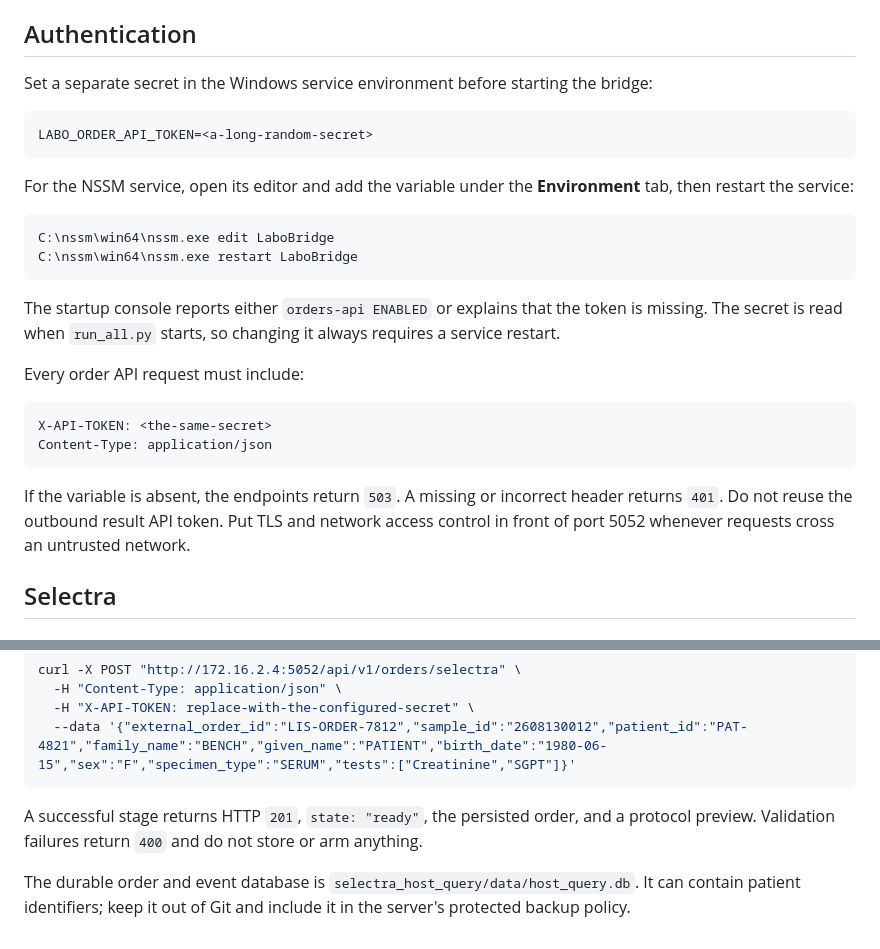
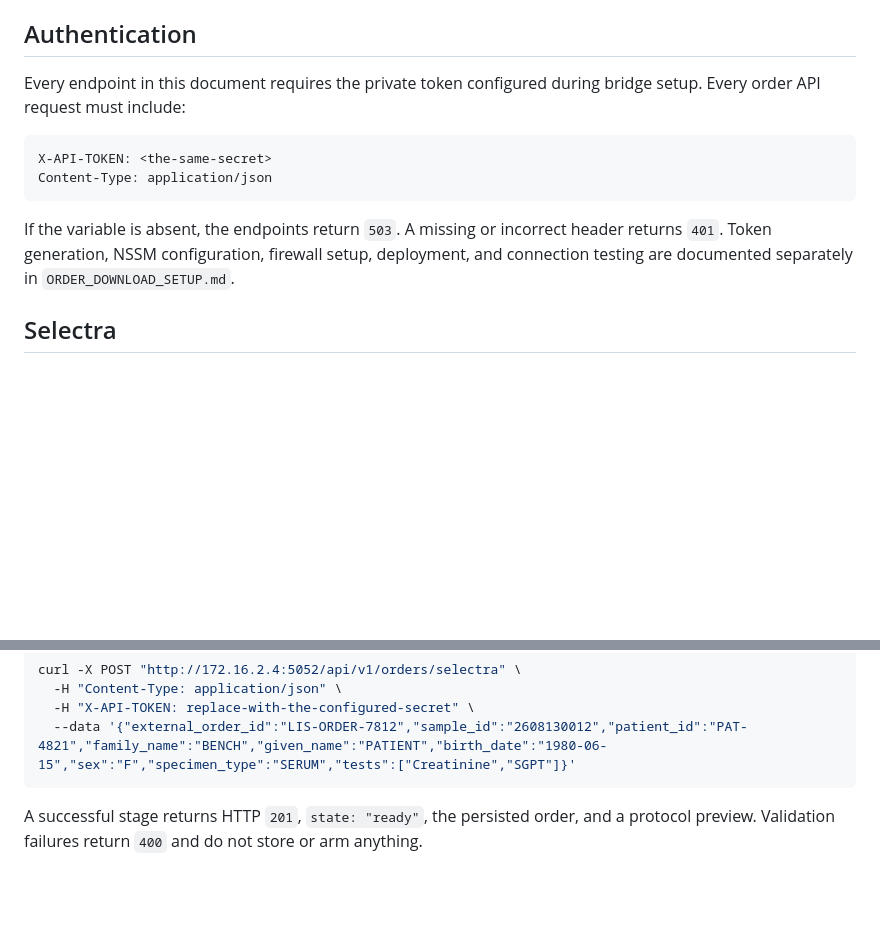
Before and after one commit to Hamza09Hamza/Labo-IBS, a Markdown page: ORDER_DOWNLOAD_API.md, 2 parts joined by grey strips. GitHub-like rendering; blank space fills up the shorter version.

````diff
--- a/ORDER_DOWNLOAD_API.md
+++ b/ORDER_DOWNLOAD_API.md
@@ -19,26 +19,8 @@ This API does not push a connection to either analyzer:
 
 ## Authentication
 
-Set a separate secret in the Windows service environment before starting the
-bridge:
-
-```text
-LABO_ORDER_API_TOKEN=<a-long-random-secret>
-```
-
-For the NSSM service, open its editor and add the variable under the
-**Environment** tab, then restart the service:
-
-```powershell
-C:\nssm\win64\nssm.exe edit LaboBridge
-C:\nssm\win64\nssm.exe restart LaboBridge
-```
-
-The startup console reports either `orders-api ENABLED` or explains that the
-token is missing. The secret is read when `run_all.py` starts, so changing it
-always requires a service restart.
-
-Every order API request must include:
+Every endpoint in this document requires the private token configured during
+bridge setup. Every order API request must include:
 
 ```http
 X-API-TOKEN: <the-same-secret>
@@ -46,9 +28,9 @@ Content-Type: application/json
 ```
 
 If the variable is absent, the endpoints return `503`. A missing or incorrect
-header returns `401`. Do not reuse the outbound result API token. Put TLS and
-network access control in front of port 5052 whenever requests cross an
-untrusted network.
+header returns `401`. Token generation, NSSM configuration, firewall setup,
+deployment, and connection testing are documented separately in
+`ORDER_DOWNLOAD_SETUP.md`.
 
 ## Selectra
 
@@ -153,7 +135,3 @@ curl -X POST "http://172.16.2.4:5052/api/v1/orders/selectra" \
 A successful stage returns HTTP `201`, `state: "ready"`, the persisted order,
 and a protocol preview. Validation failures return `400` and do not store or
 arm anything.
-
-The durable order and event database is
-`selectra_host_query/data/host_query.db`. It can contain patient identifiers;
-keep it out of Git and include it in the server's protected backup policy.
````
Also changed, not shown: ORDER_DOWNLOAD_SETUP.md (added, +173 -0 lines), README.md (+4 -2 lines).
